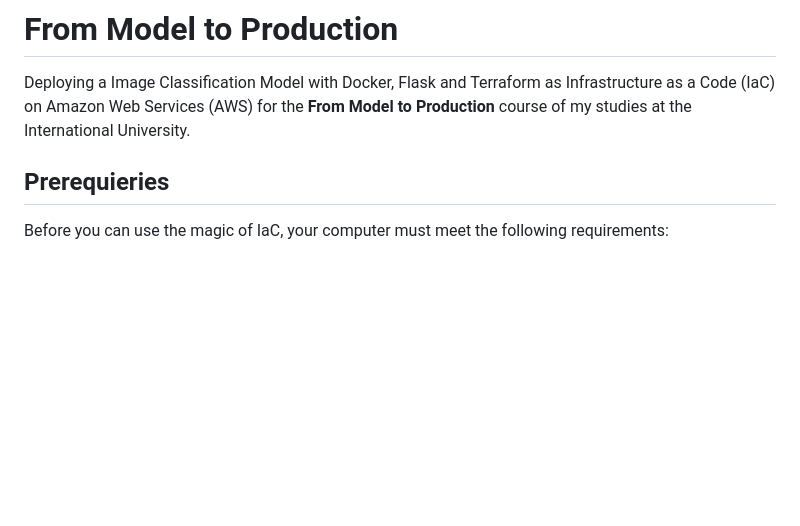
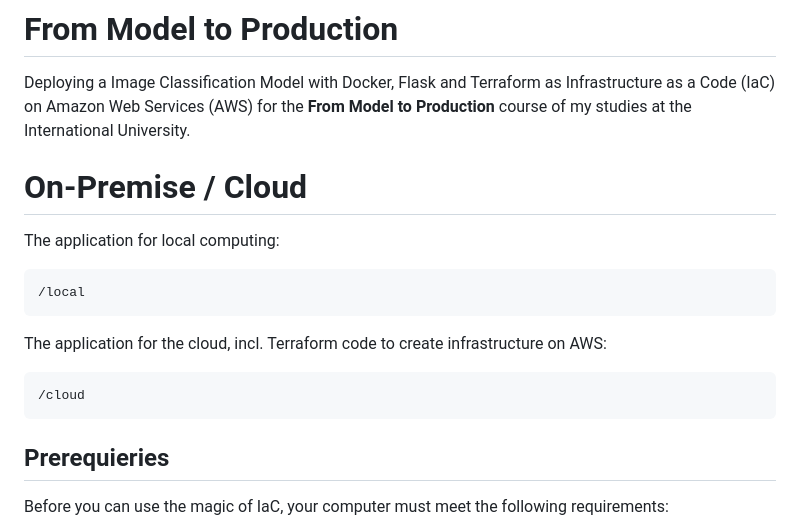
Before and after one commit to slayvi/fm2p, a Markdown page: README.md, the part around the change. Drawn GitHub-style; blank space fills up the shorter version.

````diff
--- a/README.md
+++ b/README.md
@@ -1,5 +1,16 @@
 # From Model to Production
 Deploying a Image Classification Model with Docker, Flask and Terraform as Infrastructure as a Code (IaC) on Amazon Web Services (AWS) for the **From Model to Production** course of my studies at the International University.
+
+# On-Premise / Cloud
+The application for local computing:
+```
+/local
+```
+
+The application for the cloud, incl. Terraform code to create infrastructure on AWS:
+```
+/cloud
+```
 
 
 ## Prerequieries
````
